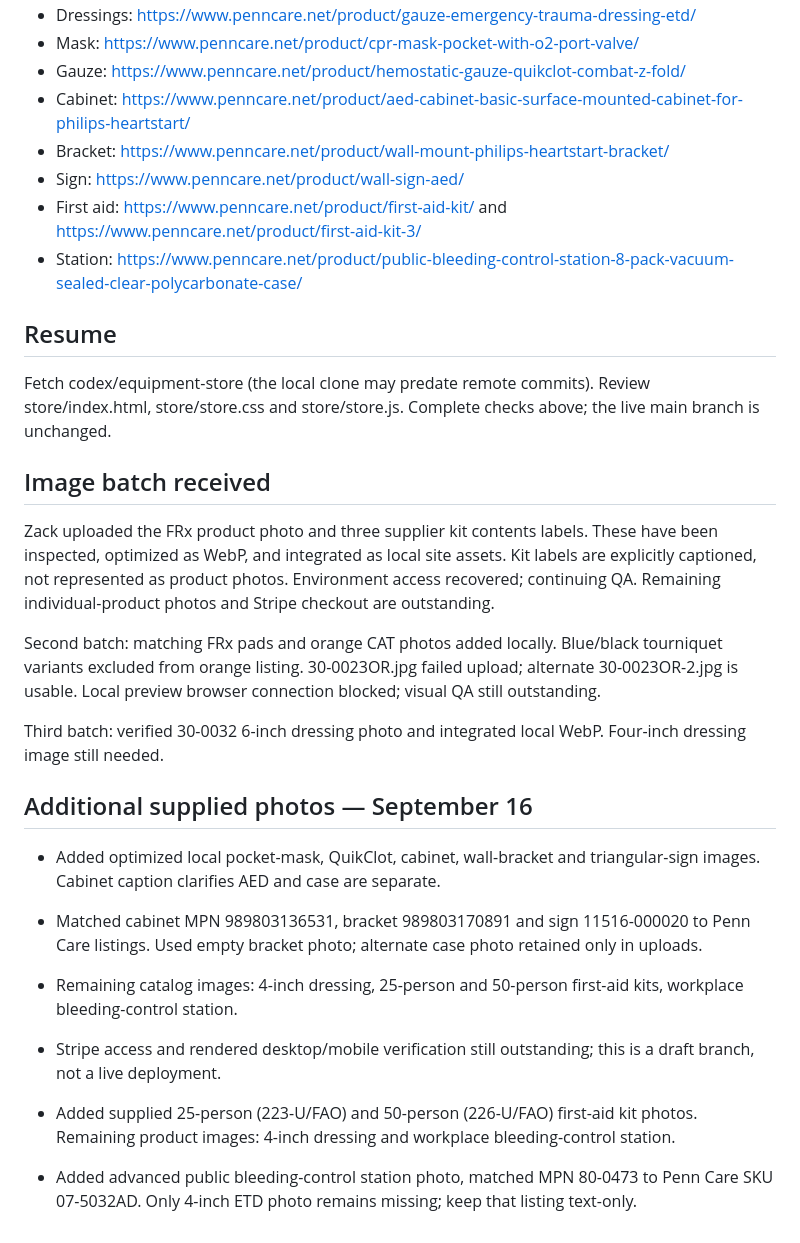
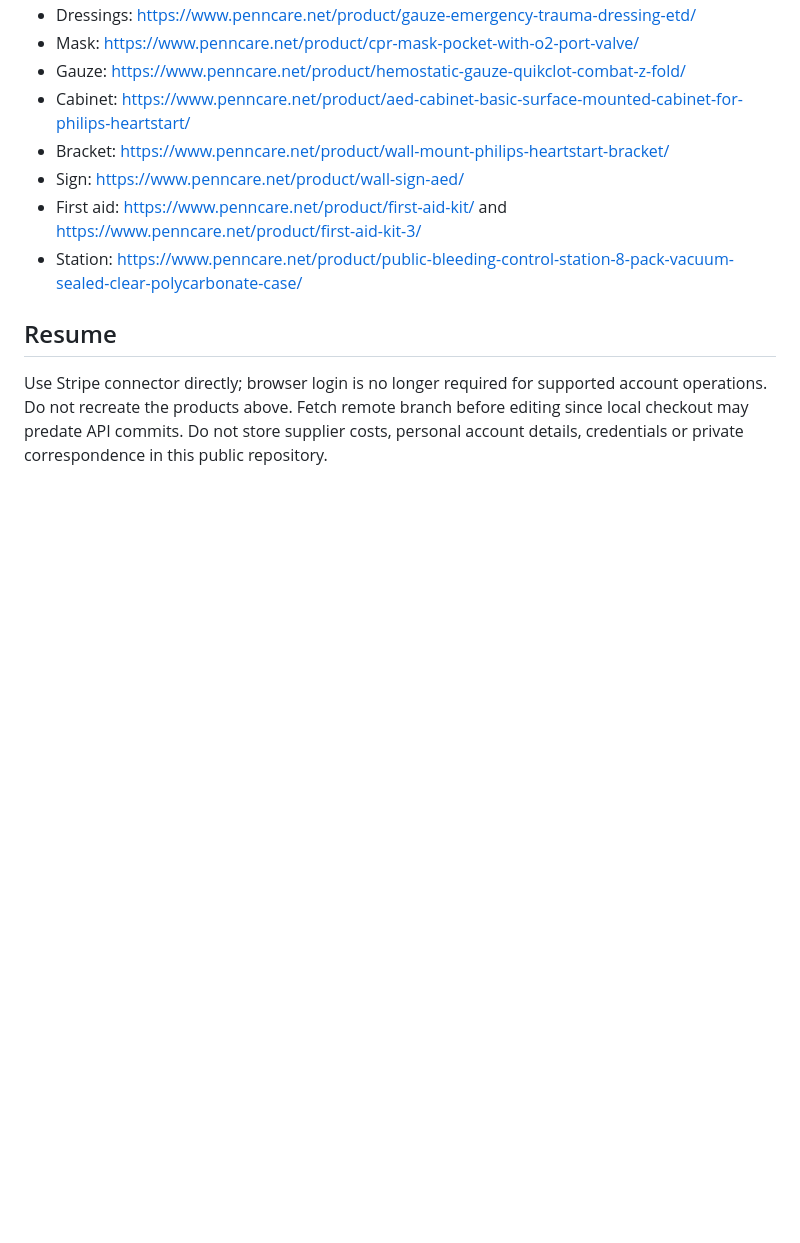
Before and after one commit to ValleyRescueTraining/Valleyrescuetraining, a Markdown page: docs/store-progress.md, the part around one of its changes. GitHub-like rendering; blank space fills up the shorter version.

```diff
--- a/docs/store-progress.md
+++ b/docs/store-progress.md
@@ -36,22 +58,6 @@ Extend the existing GitHub Pages store with individual products, workplace packa
 - First aid: https://www.penncare.net/product/first-aid-kit/ and https://www.penncare.net/product/first-aid-kit-3/
 - Station: https://www.penncare.net/product/public-bleeding-control-station-8-pack-vacuum-sealed-clear-polycarbonate-case/
 
+
 ## Resume
-Fetch codex/equipment-store (the local clone may predate remote commits). Review store/index.html, store/store.css and store/store.js. Complete checks above; the live main branch is unchanged.
-
-## Image batch received
-Zack uploaded the FRx product photo and three supplier kit contents labels. These have been inspected, optimized as WebP, and integrated as local site assets. Kit labels are explicitly captioned, not represented as product photos. Environment access recovered; continuing QA. Remaining individual-product photos and Stripe checkout are outstanding.
-
-Second batch: matching FRx pads and orange CAT photos added locally. Blue/black tourniquet variants excluded from orange listing. 30-0023OR.jpg failed upload; alternate 30-0023OR-2.jpg is usable. Local preview browser connection blocked; visual QA still outstanding.
-
-Third batch: verified 30-0032 6-inch dressing photo and integrated local WebP. Four-inch dressing image still needed.
-
-## Additional supplied photos — September 16
-- Added optimized local pocket-mask, QuikClot, cabinet, wall-bracket and triangular-sign images. Cabinet caption clarifies AED and case are separate.
-- Matched cabinet MPN 989803136531, bracket 989803170891 and sign 11516-000020 to Penn Care listings. Used empty bracket photo; alternate case photo retained only in uploads.
-- Remaining catalog images: 4-inch dressing, 25-person and 50-person first-aid kits, workplace bleeding-control station.
-- Stripe access and rendered desktop/mobile verification still outstanding; this is a draft branch, not a live deployment.
-
-- Added supplied 25-person (223-U/FAO) and 50-person (226-U/FAO) first-aid kit photos. Remaining product images: 4-inch dressing and workplace bleeding-control station.
-
-- Added advanced public bleeding-control station photo, matched MPN 80-0473 to Penn Care SKU 07-5032AD. Only 4-inch ETD photo remains missing; keep that listing text-only.
+Use Stripe connector directly; browser login is no longer required for supported account operations. Do not recreate the products above. Fetch remote branch before editing since local checkout may predate API commits. Do not store supplier costs, personal account details, credentials or private correspondence in this public repository.
```
Also changed, not shown: other parts of docs/store-progress.md (+41 -19 lines).
